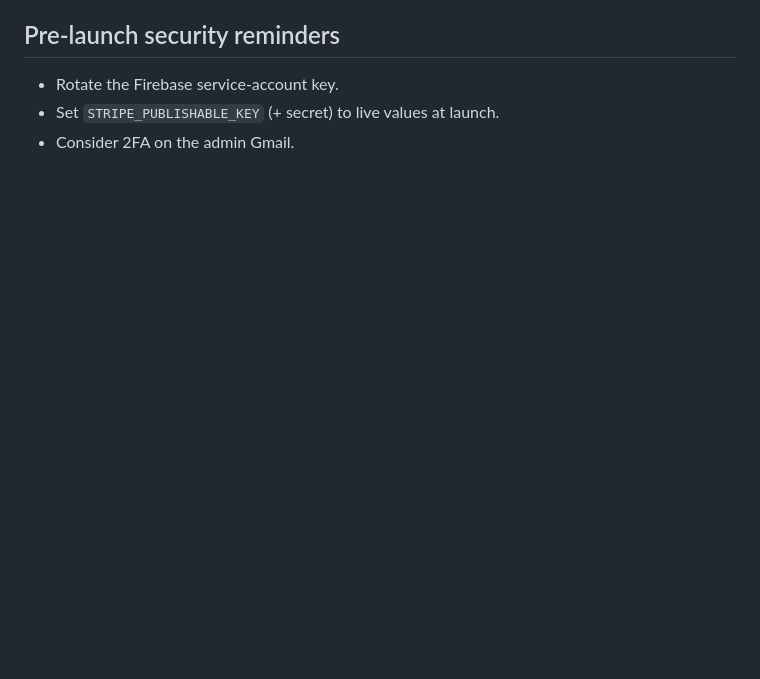
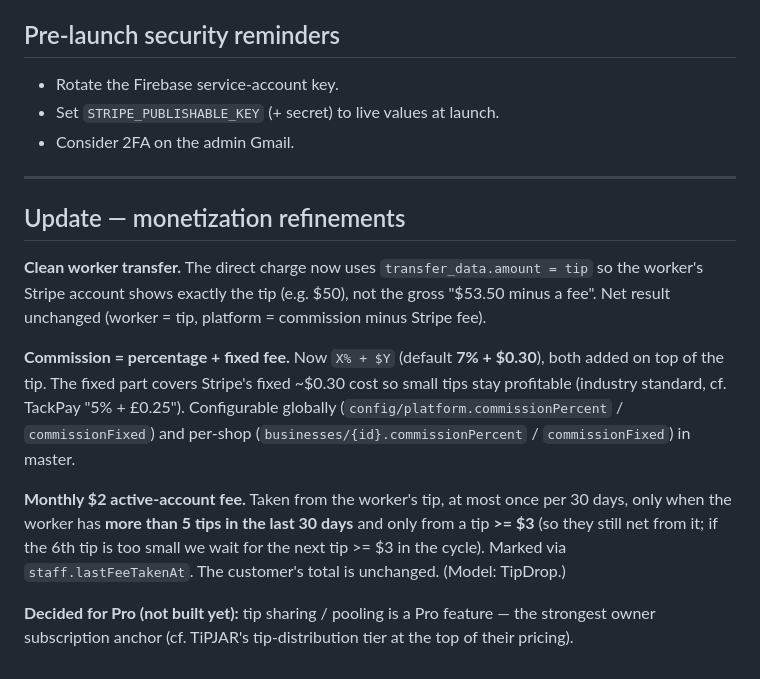
Before and after one commit to amidifysolutions-blip/easytipme-frontend, a Markdown page: docs/CHANGELOG-2026-07.md, the part around the change. GitHub-like rendering; blank space fills up the shorter version.

Commit message:
Changelog: clean transfer, fixed-fee commission, monthly $2 fee, Pro/tip-sharing decision

```diff
--- a/docs/CHANGELOG-2026-07.md
+++ b/docs/CHANGELOG-2026-07.md
@@ -64,3 +64,28 @@ commission. The worker still appears on the tip page.
 - Rotate the Firebase service-account key.
 - Set `STRIPE_PUBLISHABLE_KEY` (+ secret) to live values at launch.
 - Consider 2FA on the admin Gmail.
+
+---
+
+## Update — monetization refinements
+
+**Clean worker transfer.** The direct charge now uses `transfer_data.amount = tip`
+so the worker's Stripe account shows exactly the tip (e.g. $50), not the gross
+"$53.50 minus a fee". Net result unchanged (worker = tip, platform = commission
+minus Stripe fee).
+
+**Commission = percentage + fixed fee.** Now `X% + $Y` (default **7% + $0.30**),
+both added on top of the tip. The fixed part covers Stripe's fixed ~$0.30 cost so
+small tips stay profitable (industry standard, cf. TackPay "5% + £0.25").
+Configurable globally (`config/platform.commissionPercent` / `commissionFixed`)
+and per-shop (`businesses/{id}.commissionPercent` / `commissionFixed`) in master.
+
+**Monthly $2 active-account fee.** Taken from the worker's tip, at most once per
+30 days, only when the worker has **more than 5 tips in the last 30 days** and
+only from a tip **>= $3** (so they still net from it; if the 6th tip is too
+small we wait for the next tip >= $3 in the cycle). Marked via
+`staff.lastFeeTakenAt`. The customer's total is unchanged. (Model: TipDrop.)
+
+**Decided for Pro (not built yet):** tip sharing / pooling is a Pro feature — the
+strongest owner subscription anchor (cf. TiPJAR's tip-distribution tier at the
+top of their pricing).
```
